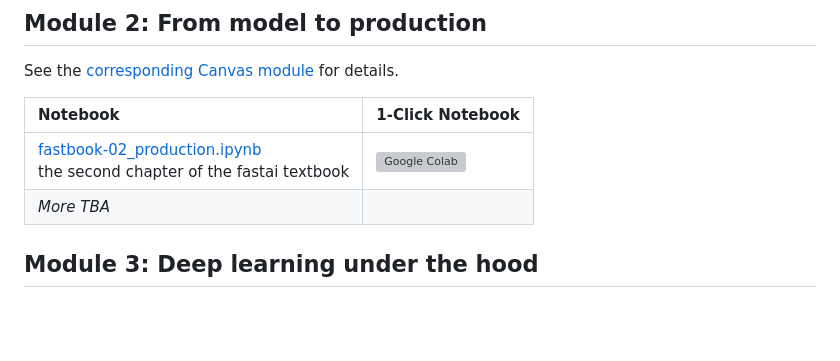
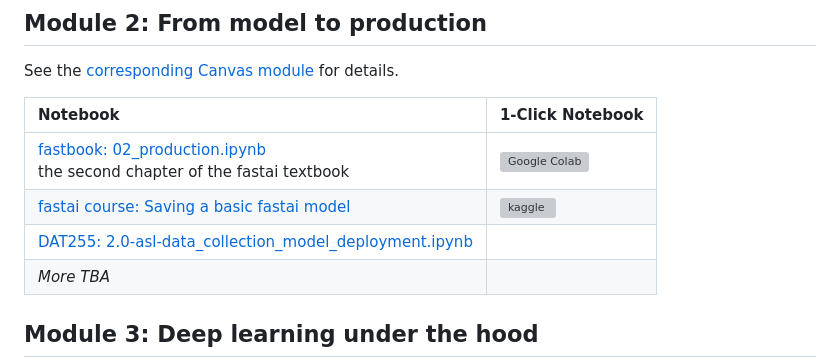
Before and after one commit to HVL-ML/DAT255, a Markdown page: nbs/README.md, the part around the change printed below. Rendered like a GitHub page; blank space fills up the shorter version; grey boxes are pictures that could not be loaded.

```diff
--- a/nbs/README.md
+++ b/nbs/README.md
@@ -28,7 +28,9 @@ See the [corresponding Canvas module](https://hvl.instructure.com/courses/25507/
 
 | Notebook    |      1-Click Notebook
 |:----------|------|
-| [fastbook-02_production.ipynb](https://github.com/fastai/fastbook/blob/master/02_production.ipynb)<br>the second chapter of the fastai textbook|[![Google Colab](https://colab.research.google.com/assets/colab-badge.svg)](https://colab.research.google.com/github/fastai/fastbook/blob/master/02_production.ipynb)
+| [fastbook: 02_production.ipynb](https://github.com/fastai/fastbook/blob/master/02_production.ipynb)<br>the second chapter of the fastai textbook|[![Google Colab](https://colab.research.google.com/assets/colab-badge.svg)](https://colab.research.google.com/github/fastai/fastbook/blob/master/02_production.ipynb)
+| [fastai course: Saving a basic fastai model](https://www.kaggle.com/code/jhoward/saving-a-basic-fastai-model/notebook)|[![kaggle](../assets/kaggle.svg)](https://www.kaggle.com/code/jhoward/saving-a-basic-fastai-model/notebook)
+| [DAT255: 2.0-asl-data_collection_model_deployment.ipynb](./DAT255-2.0-asl-data_collection_model_deployment.ipynb)
 | _More TBA_
 
 
```
Also changed, not shown: other parts of nbs/README.md (+5 -5 lines), nbs/assets/bergen.jpg (added), nbs/assets/gradcam.png (added), nbs/assets/hf_spaces_example.png (added), nbs/assets/newyork.jpg (added), 2 other files.
